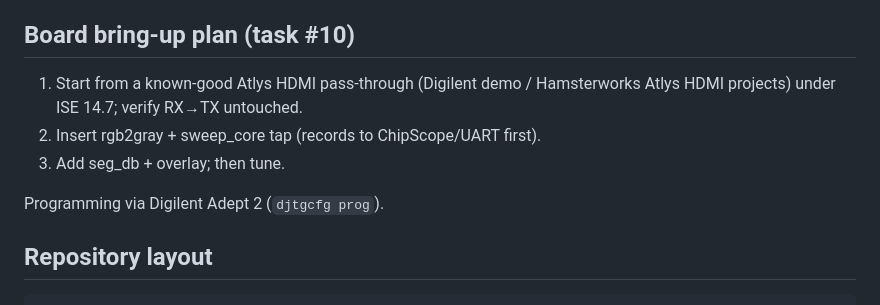
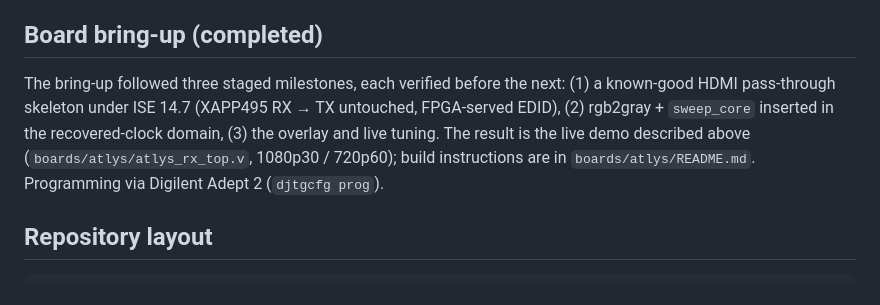
Before and after one commit to ysmz334/sweeplsd, a Markdown page: rtl/DESIGN.md, the part around the change. Rendered like a GitHub page.

Commit message:
DESIGN: rewrite the board bring-up section as completed history
Co-Authored-By: Claude Fable 5 <noreply@anthropic.com>

```diff
--- a/rtl/DESIGN.md
+++ b/rtl/DESIGN.md
@@ -593,14 +593,15 @@ right/bottom edge). Total BRAM: core ~70 KiB + overlay ~58 KiB + video I/O ≈ 1
 endpoints only, or use the DDR2 for the mask — the *detector* remains
 memory-free either way.)
 
-## Board bring-up plan (task #10)
+## Board bring-up (completed)
 
-1. Start from a known-good Atlys HDMI pass-through (Digilent demo /
-   Hamsterworks Atlys HDMI projects) under ISE 14.7; verify RX→TX untouched.
-2. Insert rgb2gray + sweep_core tap (records to ChipScope/UART first).
-3. Add seg_db + overlay; then tune.
-
-Programming via Digilent Adept 2 (`djtgcfg prog`).
+The bring-up followed three staged milestones, each verified before the next:
+(1) a known-good HDMI pass-through skeleton under ISE 14.7 (XAPP495 RX → TX
+untouched, FPGA-served EDID), (2) rgb2gray + `sweep_core` inserted in the
+recovered-clock domain, (3) the overlay and live tuning. The result is the
+live demo described above (`boards/atlys/atlys_rx_top.v`, 1080p30 / 720p60);
+build instructions are in `boards/atlys/README.md`. Programming via Digilent
+Adept 2 (`djtgcfg prog`).
 
 ## Repository layout
 
```
